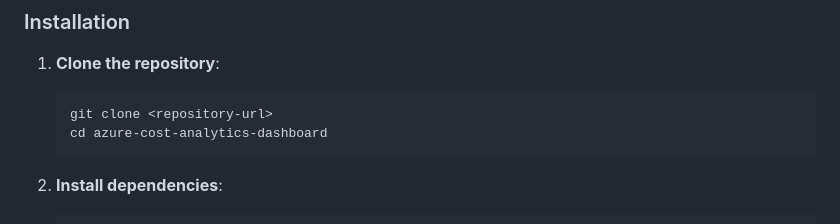
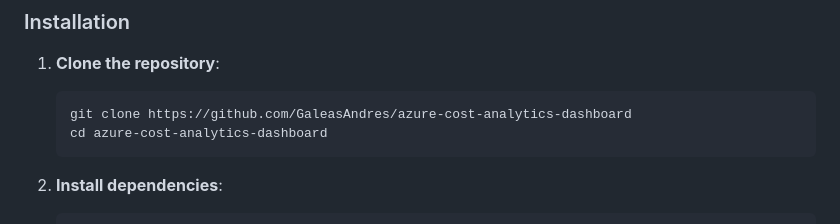
Before and after one commit to GaleasAndres/azure-cost-analytics-dashboard, a Markdown page: README.md, the part around the change. GitHub-like rendering.

````diff
--- a/README.md
+++ b/README.md
@@ -25,7 +25,7 @@ A modern, interactive web dashboard for analyzing Azure cloud costs and resource
 
 1. **Clone the repository**:
    ```bash
-   git clone <repository-url>
+   git clone https://github.com/GaleasAndres/azure-cost-analytics-dashboard
    cd azure-cost-analytics-dashboard
    ```
 
````
